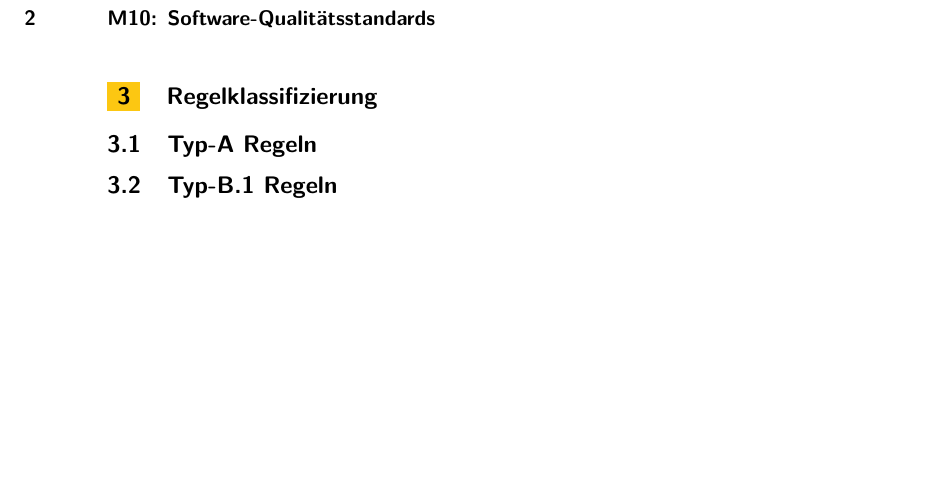
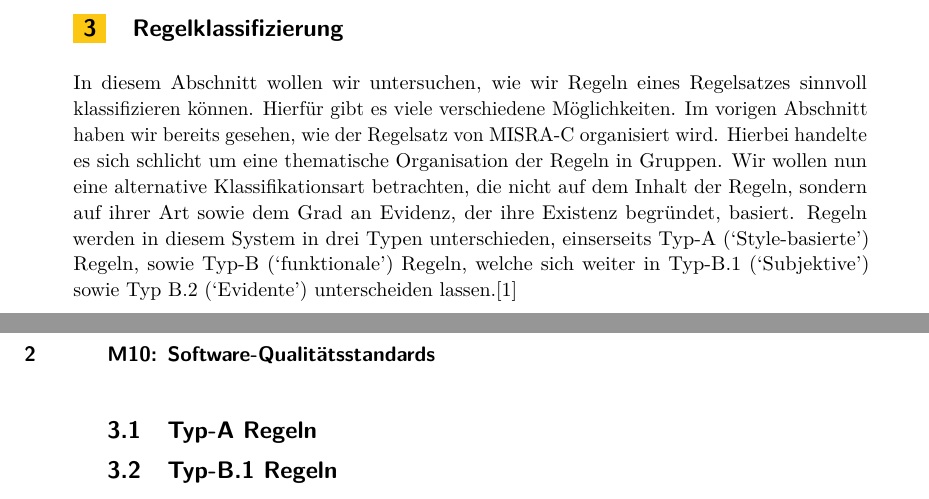
Before and after one commit to SeineEloquenz/prosem-sqs, a LaTeX paper (src/ausarbeitung.tex): part of page 2 of 2 before the commit and two parts of pages 1 and 2 of 2 after it, the two joined at a grey line, cut at the place of the change, the shorter picture padded with empty space. Compiled offline with pdfLaTeX.

Commit message:
Add intro for third section

```diff
--- a/src/ausarbeitung.tex
+++ b/src/ausarbeitung.tex
@@ -95,6 +95,15 @@ Sowohl \misra\ 1998 als auch 2004 nehmen Bezug nehmen Bezug auf C89/90 und nicht
 
 \section{Regelklassifizierung}
 \label{sec:regelklassifizierung}
+In diesem Abschnitt wollen wir untersuchen, wie wir Regeln eines Regelsatzes sinnvoll klassifizieren können.
+Hierfür gibt es viele verschiedene Möglichkeiten.
+Im vorigen Abschnitt haben wir bereits gesehen, wie der Regelsatz von \misra\ organisiert wird.
+Hierbei handelte es sich schlicht um eine thematische Organisation der Regeln in Gruppen.
+Wir wollen nun eine alternative Klassifikationsart betrachten, die nicht auf dem Inhalt der Regeln, sondern auf ihrer
+Art sowie dem Grad an Evidenz, der ihre Existenz begründet, basiert.
+Regeln werden in diesem System in drei Typen unterschieden,  einserseits Typ-A (\enquote{Style-basierte}) Regeln,
+sowie Typ-B (\enquote{funktionale}) Regeln, welche sich weiter in Typ-B.1 (\enquote{Subjektive}) sowie
+Typ B.2 (\enquote{Evidente}) unterscheiden lassen.\cite{hatton2004safer}
 
 \subsection{Typ-A Regeln}
 \label{subsec:typ-a-regeln}
```
